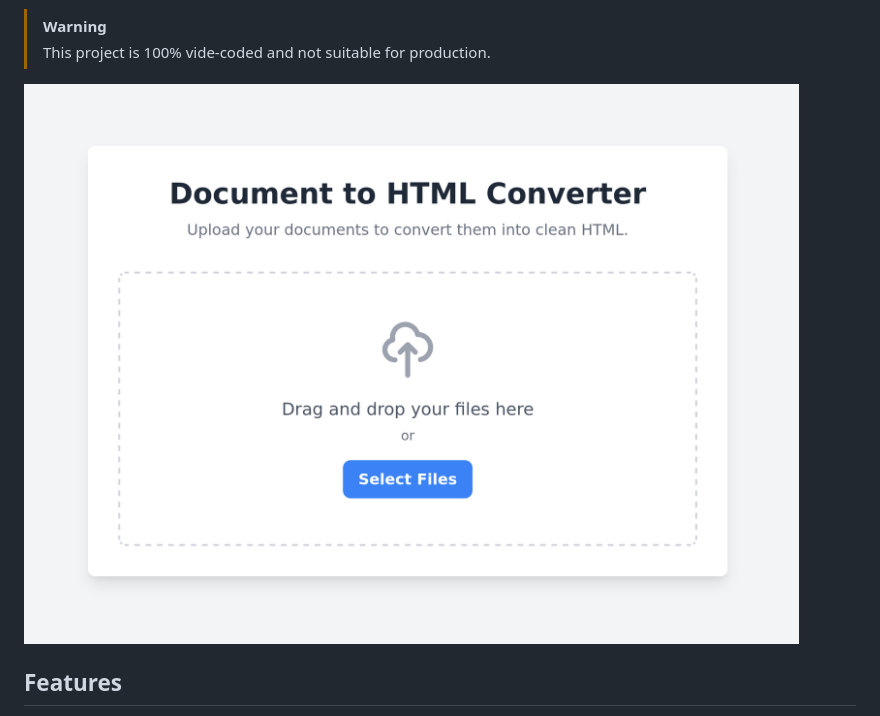
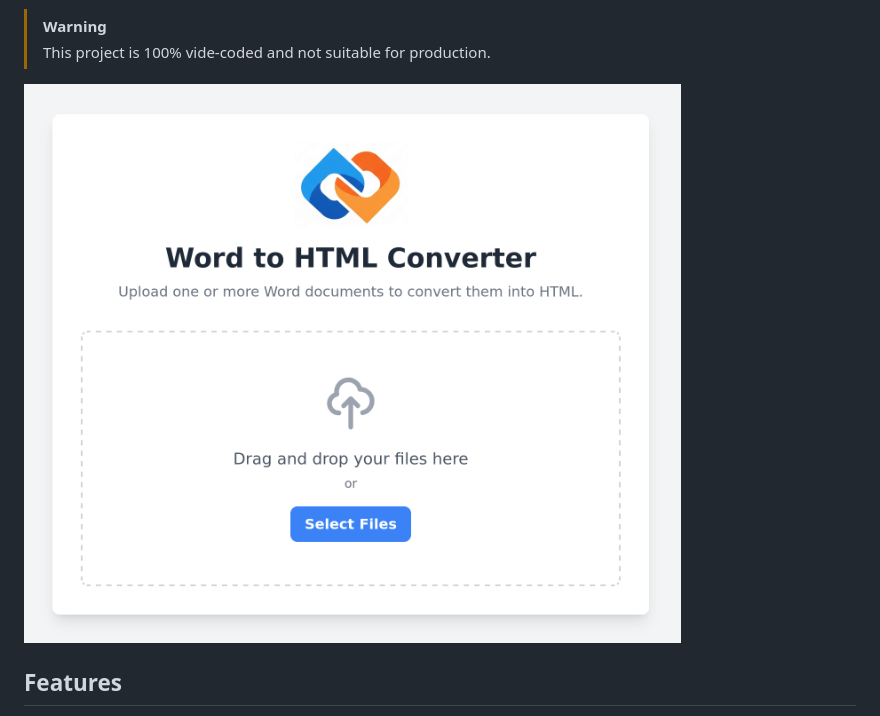
Before and after one commit to noahhefner/docovert, a Markdown page: README.md, the part around the change. GitHub-like rendering; pictures changed too: demo-1.png (deleted), demo.png (added).

```diff
--- a/README.md
+++ b/README.md
@@ -9,7 +9,7 @@ A simple web application to convert one or more .docx files into self-contained
 > [!WARNING]
 > This project is 100% vide-coded and not suitable for production.
 
-![screenshot 1](demo-1.png)
+![screenshot 1](demo.png)
 
 ## Features
 
```
Also changed, not shown: 2 other files.
